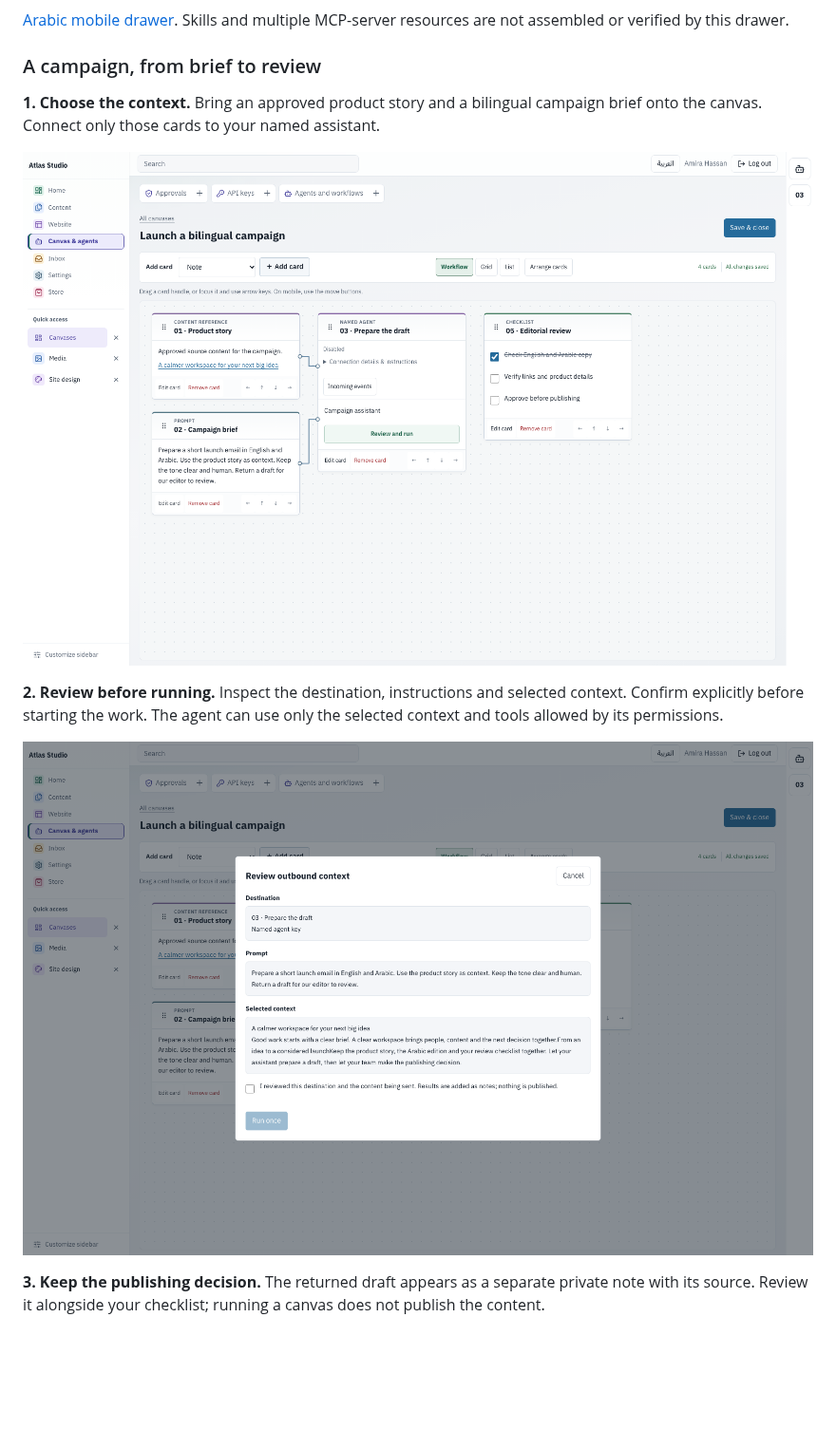
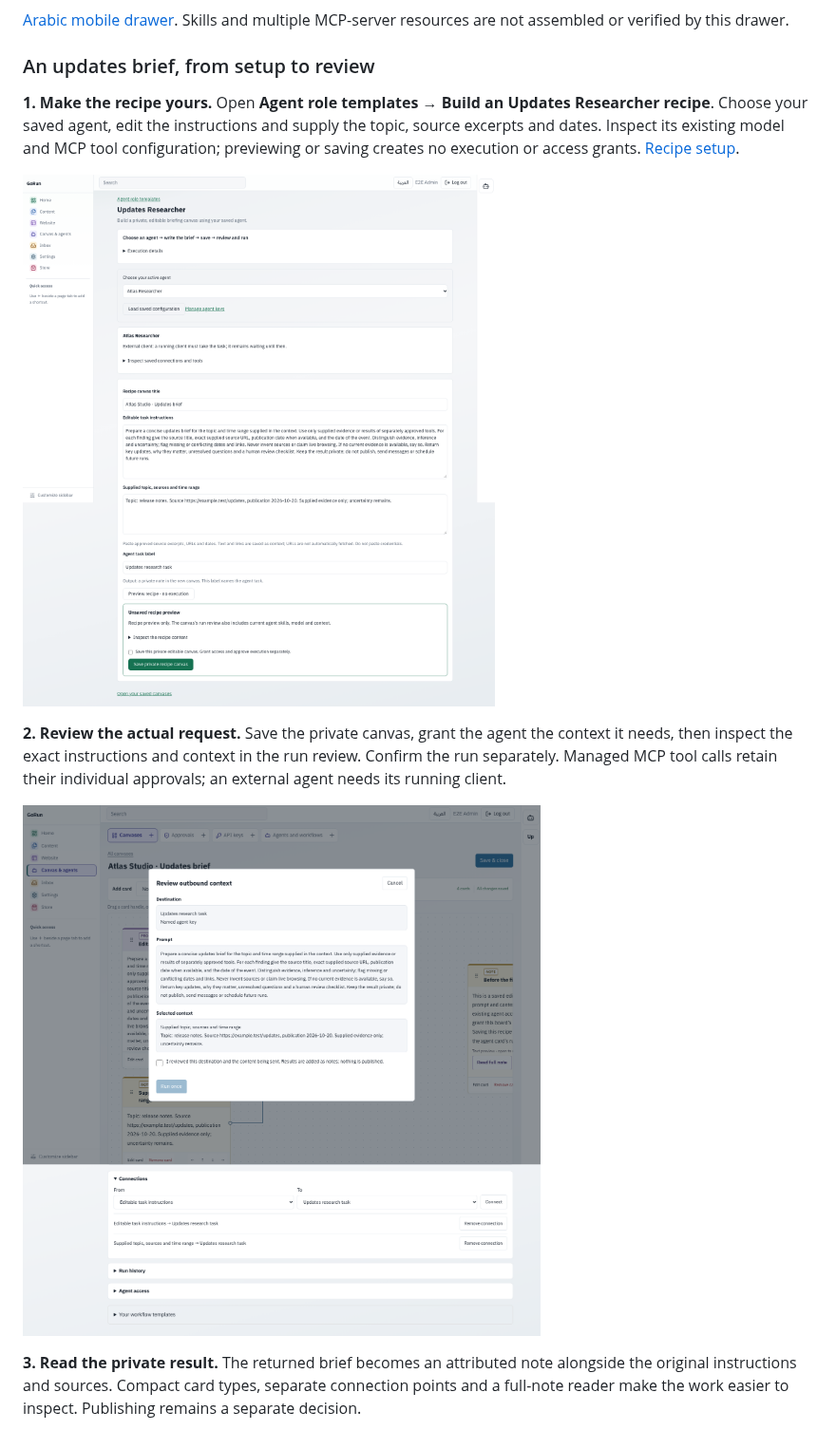
Before and after one commit to zadstack/gorun, a Markdown page: README.md, the part around one of its changes. Shown at 95% size. GitHub-like rendering; pictures changed too: assets/branding/screenshots/researcher-review-en.png (added), assets/branding/screenshots/researcher-setup-en.png (added); blank space fills up the shorter version.

```diff
--- a/README.md
+++ b/README.md
@@ -124,15 +124,15 @@ The opposite-side agents rail opens your own canvas cards. Inspect **Integration
 
 [Arabic mobile drawer](assets/branding/screenshots/agents-drawer-ar-mobile.png). Skills and multiple MCP-server resources are not assembled or verified by this drawer.
 
-### A campaign, from brief to review
+### An updates brief, from setup to review
 
-**1. Choose the context.** Bring an approved product story and a bilingual campaign brief onto the canvas. Connect only those cards to your named assistant.
+**1. Make the recipe yours.** Open **Agent role templates → Build an Updates Researcher recipe**. Choose your saved agent, edit the instructions and supply the topic, source excerpts and dates. Inspect its existing model and MCP tool configuration; previewing or saving creates no execution or access grants. [Recipe setup](docs/AGENT-RECIPES.md).
 
-![Campaign brief and selected product content connected to a named assistant](assets/branding/screenshots/canvas-brief-en.png)
+![Updates Researcher recipe with editable instructions and supplied evidence for Atlas Studio](assets/branding/screenshots/researcher-setup-en.png)
 
-**2. Review before running.** Inspect the destination, instructions and selected context. Confirm explicitly before starting the work. The agent can use only the selected context and tools allowed by its permissions.
+**2. Review the actual request.** Save the private canvas, grant the agent the context it needs, then inspect the exact instructions and context in the run review. Confirm the run separately. Managed MCP tool calls retain their individual approvals; an external agent needs its running client.
 
-![Review the exact context and destination before running the assistant](assets/branding/screenshots/canvas-review-en.png)
+![Native run review showing the exact Updates Researcher instructions and supplied source before confirmation](assets/branding/screenshots/researcher-review-en.png)
 
-**3. Keep the publishing decision.** The returned draft appears as a separate private note with its source. Review it alongside your checklist; running a canvas does not publish the content.
+**3. Read the private result.** The returned brief becomes an attributed note alongside the original instructions and sources. Compact card types, separate connection points and a full-note reader make the work easier to inspect. Publishing remains a separate decision.
 
```
Also changed, not shown: other parts of README.md (+3 -3 lines), README.ar.md (+9 -9 lines), assets/branding/screenshots/researcher-result-ar-mobile.png (added), assets/branding/screenshots/researcher-result-en.png (added), assets/branding/screenshots/researcher-review-ar-mobile.png (added), assets/branding/screenshots/researcher-setup-ar-mobile.png (added).
